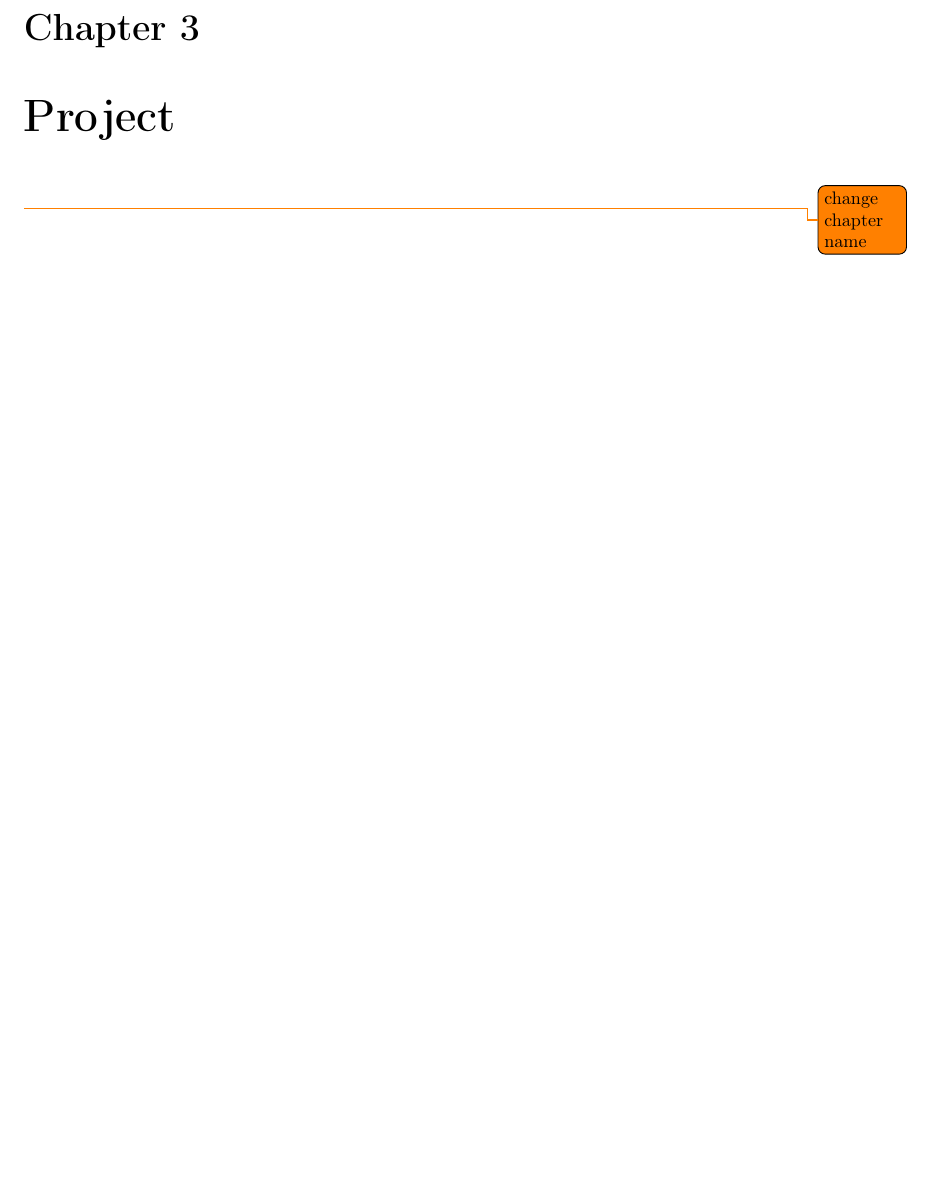
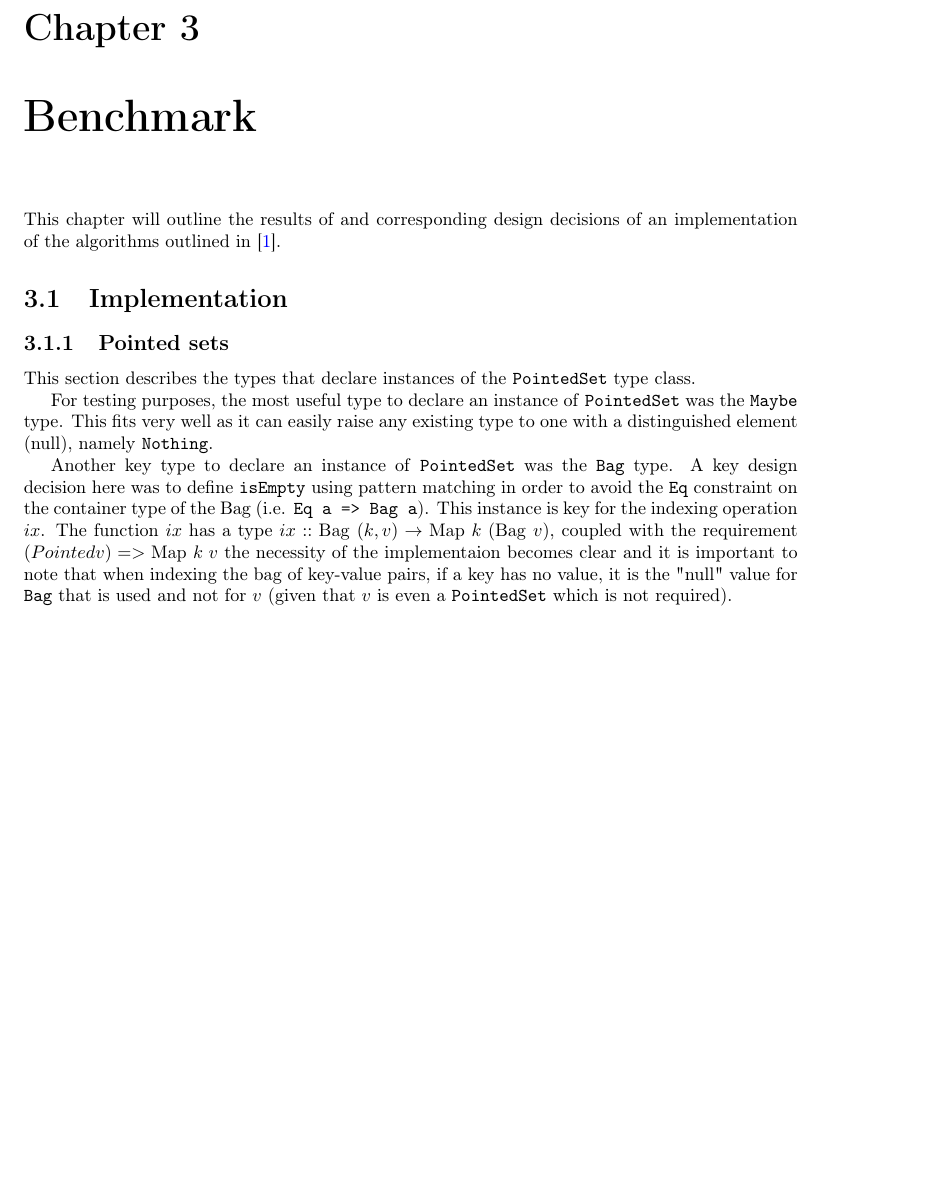
Before and after one commit to MatBon01/joinbench, a LaTeX thesis (report/final.tex, which reads report/background/utils.sty, report/project/benchmark/benchmark.tex, report/project/benchmark/implementation.tex): part of page 6 of 10, cut so that both start at the same text, the shorter picture padded with empty space. Compiled offline with pdfLaTeX.

Commit message:
Add implementation section to new benchmarking report chapter (#35)
* Remove chapter for project

* Add chapter for benchmarking

* Add section to describe the implementation

* Add description of Maybe PointedSet implementation

* Add description of the definition of Bag as a PointedSet

```diff
--- a/report/background/utils.sty
+++ b/report/background/utils.sty
@@ -16,6 +16,9 @@
 \newcommand{\nattrans}[1]{\ensuremath{#1}} % natural transformation
 \newcommand{\nattransapply}[2]{\ensuremath{\nattrans{#1}_{#2}}} % application of a natural transformation
 
+% Bag
+\newcommand{\bag}[1]{\ensuremath{\mathrm{Bag}\ #1}}
+
 % Pointed set
 \newcommand{\pset}[2]{\ensuremath{\left(#1,\,#2\right)}}
 
--- /dev/null
+++ b/report/project/benchmark/benchmark.tex
@@ -0,0 +1,5 @@
+\chapter{Benchmark}
+This chapter will outline the results of and corresponding design decisions
+of an implementation of the algorithms outlined in
+\cite{RelationalAlgebraByWayOfAdjunctions}.
+\input{project/benchmark/implementation}
--- /dev/null
+++ b/report/project/benchmark/implementation.tex
@@ -0,0 +1,20 @@
+\section{Implementation}
+\subsection{Pointed sets}
+This section describes the types that declare instances of the
+\texttt{PointedSet} type class.
+
+For testing purposes, the most useful type to declare an instance of
+\texttt{PointedSet} was the \texttt{Maybe} type. This fits very well as it can
+easily raise any existing type to one with a distinguished element (null),
+namely \texttt{Nothing}.
+
+Another key type to declare an instance of \texttt{PointedSet} was the
+\texttt{Bag} type. A key design decision here was to define \texttt{isEmpty}
+using pattern matching in order to avoid the \texttt{Eq} constraint on the
+container type of the Bag (i.e. \texttt{Eq a => Bag a}). This instance is key
+for the indexing operation $ix$. The function $ix$ has a type $ix ::
+\bag{(k, v)} \to \map{k}{(\bag{v})}$, coupled with the requirement $(Pointed v)
+=> \map{k}{v}$ the necessity of the implementaion becomes clear and it is
+important to note that when indexing the bag of key-value pairs, if a key has no
+value, it is the "null" value for \texttt{Bag} that is used and not for $v$
+(given that $v$ is even a \texttt{PointedSet} which is not required).
--- a/report/project/project.tex
+++ b/report/project/project.tex
@@ -1,5 +1,3 @@
-\chapter{Project}
-\todo{change chapter name}
 \begin{comment}
 The central part of the report usually consists of three or four chapters detailing the technical work undertaken during the project. The structure of these chapters is highly project dependent. They can reflect the chronological development of the project, e.g. requirements, design, implementation, experimentation, optimisation, evaluation etc. although this is not always the best approach. However you choose to structure this part of the report, you should make it clear how you arrived at your chosen approach in preference to the other alternatives documented in the background. If you have built a new piece of software you should describe and justify your design and details any interesting problems with, or features of, your implementation. Integration and testing are also important to discuss in some cases. You need to discuss the content of these sections thoroughly with your supervisor.
 \end{comment}
```
Also changed, not shown: report/project/project.tex (1 more changed lines).
